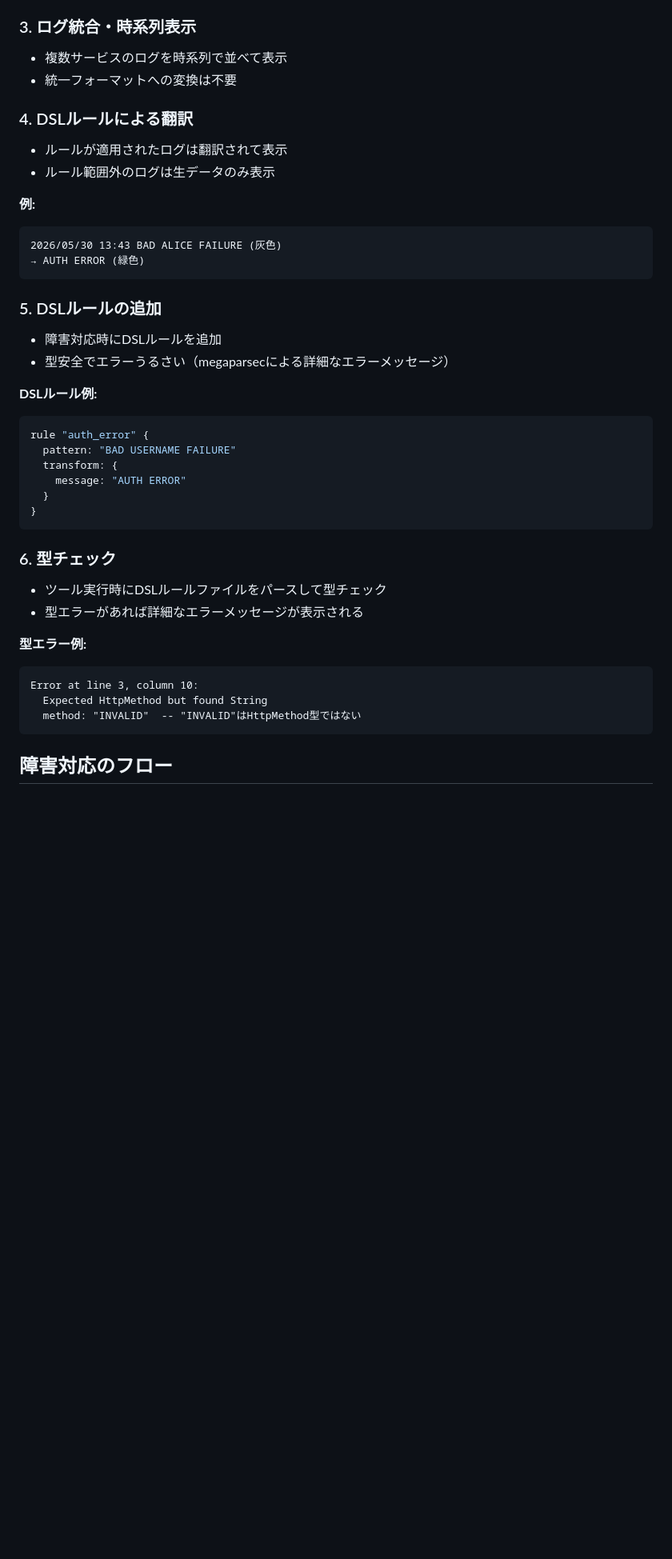
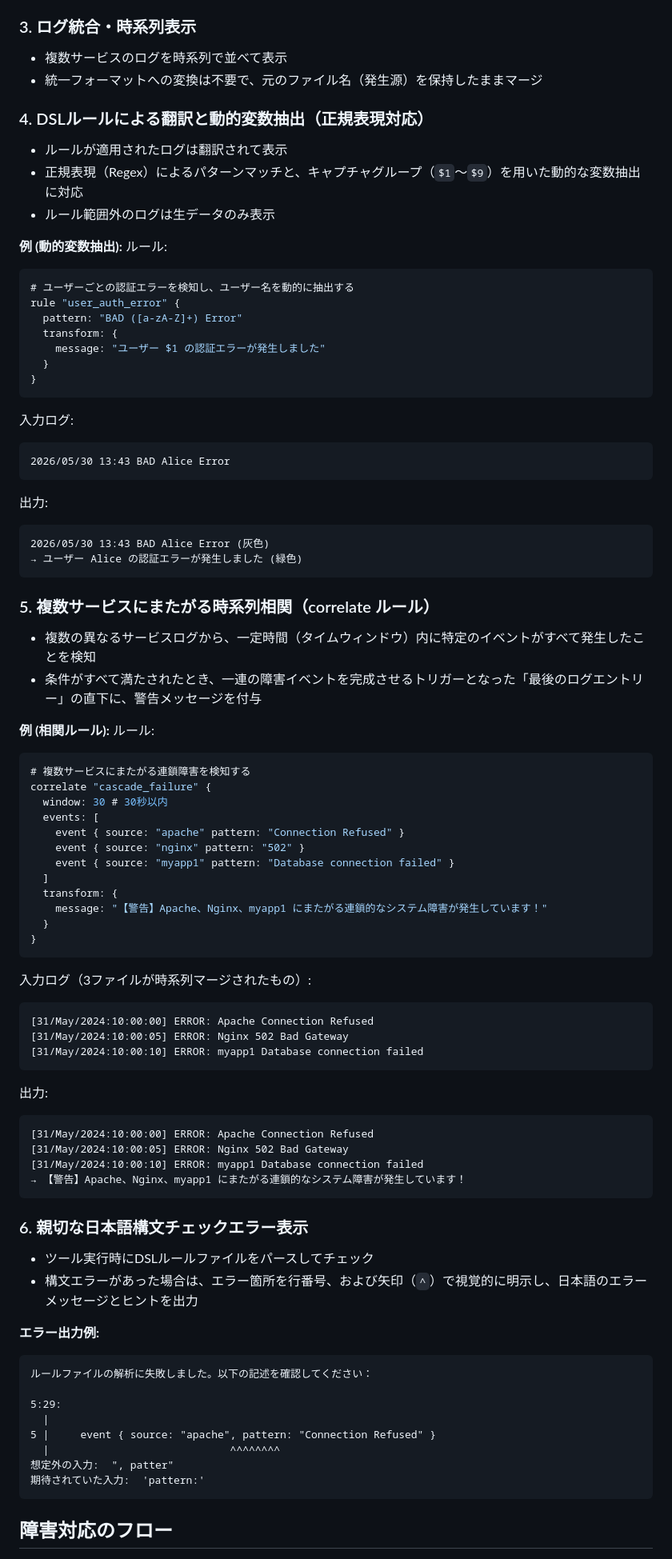
Before and after one commit to aritakuki/haskell-log-unifier, a Markdown page: SPEC.md, the part around one of its changes. Shown at 80% size. Rendered like a GitHub page; blank space fills up the shorter version.

Commit message:
仕様書(SPEC.md)を最新の追加機能に合わせてアップデート

````diff
--- a/SPEC.md
+++ b/SPEC.md
@@ -31,44 +31,85 @@
 ### 3. ログ統合・時系列表示
 
 - 複数サービスのログを時系列で並べて表示
-- 統一フォーマットへの変換は不要
+- 統一フォーマットへの変換は不要で、元のファイル名（発生源）を保持したままマージ
 
-### 4. DSLルールによる翻訳
+### 4. DSLルールによる翻訳と動的変数抽出（正規表現対応）
 
 - ルールが適用されたログは翻訳されて表示
+- 正規表現（Regex）によるパターンマッチと、キャプチャグループ（`$1`〜`$9`）を用いた動的な変数抽出に対応
 - ルール範囲外のログは生データのみ表示
 
-**例:**
-```
-2026/05/30 13:43 BAD ALICE FAILURE (灰色)
-→ AUTH ERROR (緑色)
-```
-
-### 5. DSLルールの追加
-
-- 障害対応時にDSLルールを追加
-- 型安全でエラーうるさい（megaparsecによる詳細なエラーメッセージ）
-
-**DSLルール例:**
+**例 (動的変数抽出):**
+ルール:
 ```haskell
-rule "auth_error" {
-  pattern: "BAD USERNAME FAILURE"
+# ユーザーごとの認証エラーを検知し、ユーザー名を動的に抽出する
+rule "user_auth_error" {
+  pattern: "BAD ([a-zA-Z]+) Error"
   transform: {
-    message: "AUTH ERROR"
+    message: "ユーザー $1 の認証エラーが発生しました"
   }
 }
 ```
+入力ログ:
+```text
+2026/05/30 13:43 BAD Alice Error
+```
+出力:
+```text
+2026/05/30 13:43 BAD Alice Error (灰色)
+→ ユーザー Alice の認証エラーが発生しました (緑色)
+```
 
-### 6. 型チェック
+### 5. 複数サービスにまたがる時系列相関（correlate ルール）
 
-- ツール実行時にDSLルールファイルをパースして型チェック
-- 型エラーがあれば詳細なエラーメッセージが表示される
+- 複数の異なるサービスログから、一定時間（タイムウィンドウ）内に特定のイベントがすべて発生したことを検知
+- 条件がすべて満たされたとき、一連の障害イベントを完成させるトリガーとなった「最後のログエントリー」の直下に、警告メッセージを付与
 
-**型エラー例:**
+**例 (相関ルール):**
+ルール:
+```haskell
+# 複数サービスにまたがる連鎖障害を検知する
+correlate "cascade_failure" {
+  window: 30 # 30秒以内
+  events: [
+    event { source: "apache" pattern: "Connection Refused" }
+    event { source: "nginx" pattern: "502" }
+    event { source: "myapp1" pattern: "Database connection failed" }
+  ]
+  transform: {
+    message: "【警告】Apache、Nginx、myapp1 にまたがる連鎖的なシステム障害が発生しています！"
+  }
+}
 ```
-Error at line 3, column 10:
-  Expected HttpMethod but found String
-  method: "INVALID"  -- "INVALID"はHttpMethod型ではない
+入力ログ（3ファイルが時系列マージされたもの）:
+```text
+[31/May/2024:10:00:00] ERROR: Apache Connection Refused
+[31/May/2024:10:00:05] ERROR: Nginx 502 Bad Gateway
+[31/May/2024:10:00:10] ERROR: myapp1 Database connection failed
+```
+出力:
+```text
+[31/May/2024:10:00:00] ERROR: Apache Connection Refused
+[31/May/2024:10:00:05] ERROR: Nginx 502 Bad Gateway
+[31/May/2024:10:00:10] ERROR: myapp1 Database connection failed
+→ 【警告】Apache、Nginx、myapp1 にまたがる連鎖的なシステム障害が発生しています！
+```
+
+### 6. 親切な日本語構文チェックエラー表示
+
+- ツール実行時にDSLルールファイルをパースしてチェック
+- 構文エラーがあった場合は、エラー箇所を行番号、および矢印（`^`）で視覚的に明示し、日本語のエラーメッセージとヒントを出力
+
+**エラー出力例:**
+```text
+ルールファイルの解析に失敗しました。以下の記述を確認してください：
+
+5:29:
+  |
+5 |     event { source: "apache", pattern: "Connection Refused" }
+  |                             ^^^^^^^^
+想定外の入力:  ", patter"
+期待されていた入力:  'pattern:'
 ```
 
 ## 障害対応のフロー
````
Also changed, not shown: other parts of SPEC.md (+16 -16 lines).
